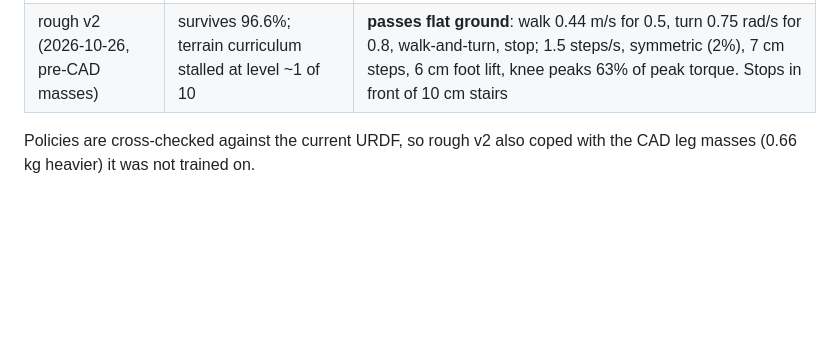
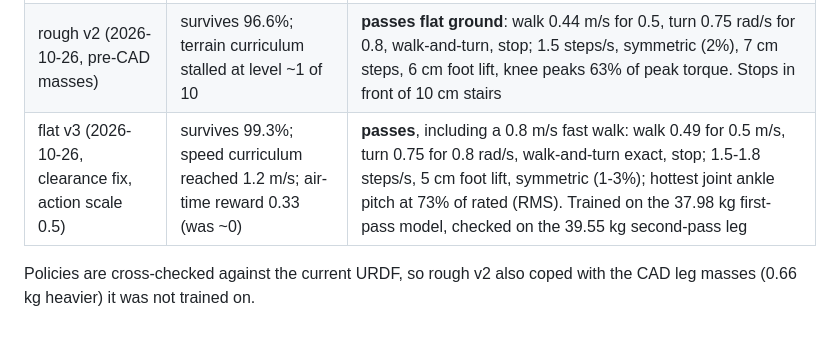
Before and after one commit to kranthie/marvin-bot, a Markdown page: sim/isaaclab/README.md, the part around the change. Drawn GitHub-style; blank space fills up the shorter version.

```diff
--- a/sim/isaaclab/README.md
+++ b/sim/isaaclab/README.md
@@ -70,5 +70,6 @@ python sim/mujoco/check_policy.py <run>/exported --stairs 0.15    # rough-ground
 | --- | --- | --- |
 | flat v2 (2026-10-26) | survives 99.6% of episodes, but barely steps (air-time reward ~0) | stands and turns, does not walk: the clearance reward paid planted feet in full, so standing still won. Fixed: only swinging feet earn it; flat action scale 0.25 → 0.5 |
 | rough v2 (2026-10-26, pre-CAD masses) | survives 96.6%; terrain curriculum stalled at level ~1 of 10 | **passes flat ground**: walk 0.44 m/s for 0.5, turn 0.75 rad/s for 0.8, walk-and-turn, stop; 1.5 steps/s, symmetric (2%), 7 cm steps, 6 cm foot lift, knee peaks 63% of peak torque. Stops in front of 10 cm stairs |
+| flat v3 (2026-10-26, clearance fix, action scale 0.5) | survives 99.3%; speed curriculum reached 1.2 m/s; air-time reward 0.33 (was ~0) | **passes**, including a 0.8 m/s fast walk: walk 0.49 for 0.5 m/s, turn 0.75 for 0.8 rad/s, walk-and-turn exact, stop; 1.5-1.8 steps/s, 5 cm foot lift, symmetric (1-3%); hottest joint ankle pitch at 73% of rated (RMS). Trained on the 37.98 kg first-pass model, checked on the 39.55 kg second-pass leg |
 
 Policies are cross-checked against the current URDF, so rough v2 also coped with the CAD leg masses (0.66 kg heavier) it was not trained on.
```
Also changed, not shown: docs/roadmap.md (+1 -0 lines).
